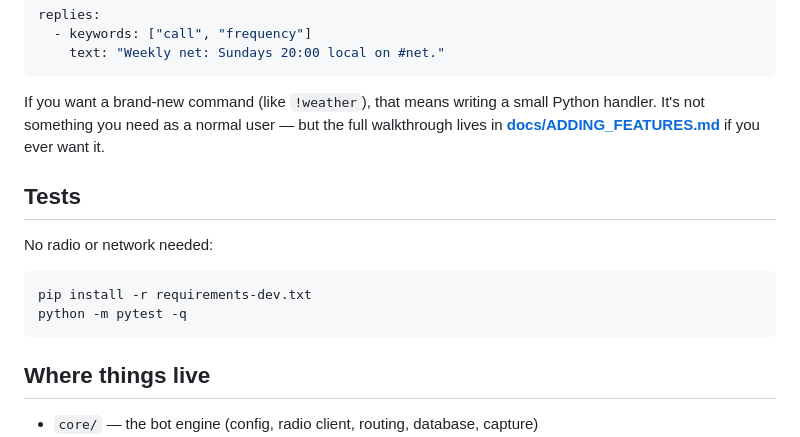
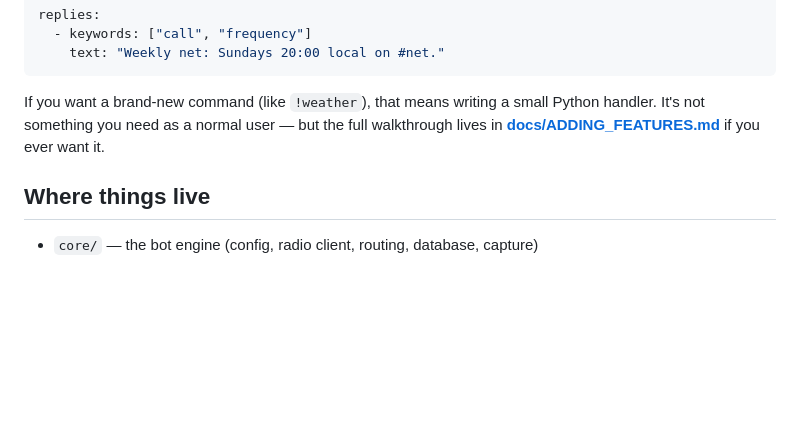
Before and after one commit to mygooglyeyes/MeshTech-bot, a Markdown page: README.md, the part around the change. GitHub-like rendering; blank space fills up the shorter version.

Commit message:
Remove the Tests section from the README
Tests and requirements-dev.txt stay in the repo; only the front-page
mention goes, keeping the README focused on users rather than devs.

🤖 Generated with Codebuff
Co-Authored-By: Codebuff <noreply@codebuff.com>

````diff
--- a/README.md
+++ b/README.md
@@ -141,15 +141,6 @@ small Python handler. It's not something you need as a normal user — but
 the full walkthrough lives in **[docs/ADDING_FEATURES.md](docs/ADDING_FEATURES.md)**
 if you ever want it.
 
-## Tests
-
-No radio or network needed:
-
-```bash
-pip install -r requirements-dev.txt
-python -m pytest -q
-```
-
 ## Where things live
 
 - `core/` — the bot engine (config, radio client, routing, database, capture)
````
